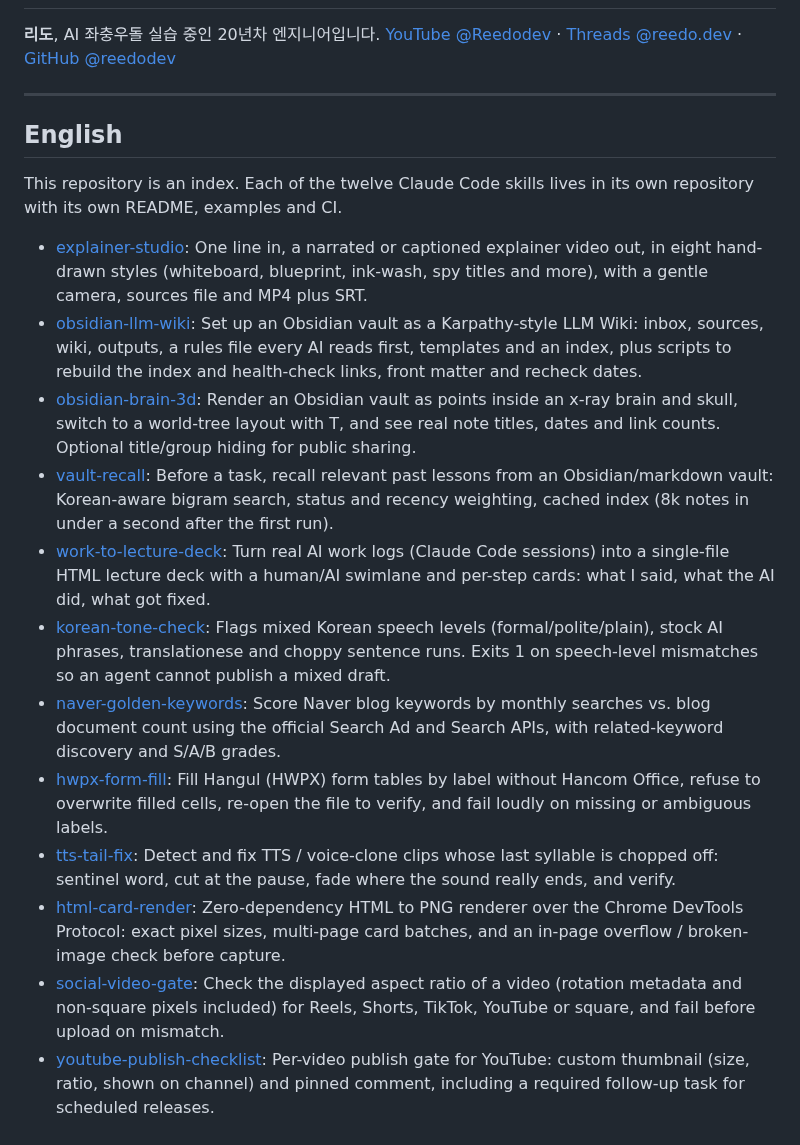
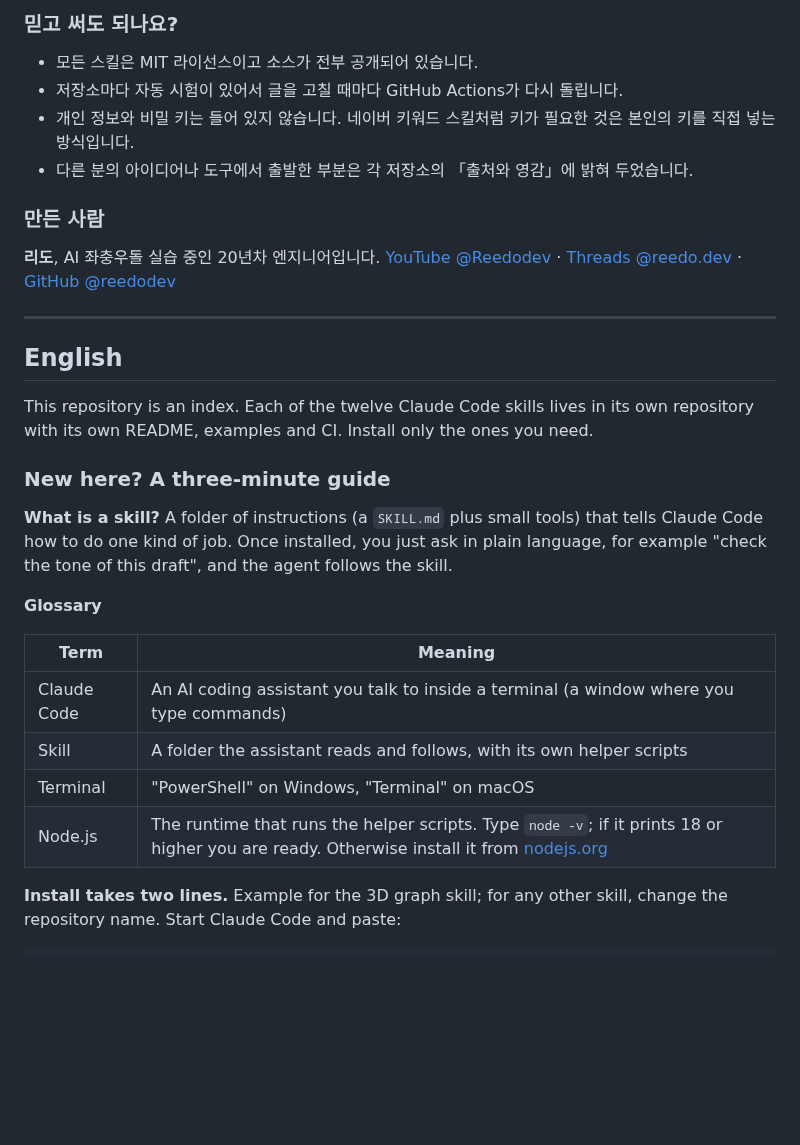
Before and after one commit to reedodev/reedo-skills, a Markdown page: README.md, the part around one of its changes. GitHub-like rendering; blank space fills up the shorter version.

```diff
--- a/README.md
+++ b/README.md
@@ -32,3 +50,11 @@
+### 믿고 써도 되나요?
+
+- 모든 스킬은 MIT 라이선스이고 소스가 전부 공개되어 있습니다.
+- 저장소마다 자동 시험이 있어서 글을 고칠 때마다 GitHub Actions가 다시 돌립니다.
+- 개인 정보와 비밀 키는 들어 있지 않습니다. 네이버 키워드 스킬처럼 키가 필요한 것은 본인의 키를 직접 넣는 방식입니다.
+- 다른 분의 아이디어나 도구에서 출발한 부분은 각 저장소의 「출처와 영감」에 밝혀 두었습니다.
+
+### 만든 사람
 
 **리도**, AI 좌충우돌 실습 중인 20년차 엔지니어입니다. [YouTube @Reedodev](https://www.youtube.com/@Reedodev) · [Threads @reedo.dev](https://www.threads.com/@reedo.dev) · [GitHub @reedodev](https://github.com/reedodev)
 
@@ -36,17 +62,20 @@
 
 ## English
 
-This repository is an index. Each of the twelve Claude Code skills lives in its own repository with its own README, examples and CI.
+This repository is an index. Each of the twelve Claude Code skills lives in its own repository with its own README, examples and CI. Install only the ones you need.
 
-- [explainer-studio](https://github.com/reedodev/explainer-studio): One line in, a narrated or captioned explainer video out, in eight hand-drawn styles (whiteboard, blueprint, ink-wash, spy titles and more), with a gentle camera, sources file and MP4 plus SRT.
-- [obsidian-llm-wiki](https://github.com/reedodev/obsidian-llm-wiki): Set up an Obsidian vault as a Karpathy-style LLM Wiki: inbox, sources, wiki, outputs, a rules file every AI reads first, templates and an index, plus scripts to rebuild the index and health-check links, front matter and recheck dates.
-- [obsidian-brain-3d](https://github.com/reedodev/obsidian-brain-3d): Render an Obsidian vault as points inside an x-ray brain and skull, switch to a world-tree layout with T, and see real note titles, dates and link counts. Optional title/group hiding for public sharing.
-- [vault-recall](https://github.com/reedodev/vault-recall): Before a task, recall relevant past lessons from an Obsidian/markdown vault: Korean-aware bigram search, status and recency weighting, cached index (8k notes in under a second after the first run).
-- [work-to-lecture-deck](https://github.com/reedodev/work-to-lecture-deck): Turn real AI work logs (Claude Code sessions) into a single-file HTML lecture deck with a human/AI swimlane and per-step cards: what I said, what the AI did, what got fixed.
-- [korean-tone-check](https://github.com/reedodev/korean-tone-check): Flags mixed Korean speech levels (formal/polite/plain), stock AI phrases, translationese and choppy sentence runs. Exits 1 on speech-level mismatches so an agent cannot publish a mixed draft.
-- [naver-golden-keywords](https://github.com/reedodev/naver-golden-keywords): Score Naver blog keywords by monthly searches vs. blog document count using the official Search Ad and Search APIs, with related-keyword discovery and S/A/B grades.
-- [hwpx-form-fill](https://github.com/reedodev/hwpx-form-fill): Fill Hangul (HWPX) form tables by label without Hancom Office, refuse to overwrite filled cells, re-open the file to verify, and fail loudly on missing or ambiguous labels.
-- [tts-tail-fix](https://github.com/reedodev/tts-tail-fix): Detect and fix TTS / voice-clone clips whose last syllable is chopped off: sentinel word, cut at the pause, fade where the sound really ends, and verify.
-- [html-card-render](https://github.com/reedodev/html-card-render): Zero-dependency HTML to PNG renderer over the Chrome DevTools Protocol: exact pixel sizes, multi-page card batches, and an in-page overflow / broken-image check before capture.
-- [social-video-gate](https://github.com/reedodev/social-video-gate): Check the displayed aspect ratio of a video (rotation metadata and non-square pixels included) for Reels, Shorts, TikTok, YouTube or square, and fail before upload on mismatch.
-- [youtube-publish-checklist](https://github.com/reedodev/youtube-publish-checklist): Per-video publish gate for YouTube: custom thumbnail (size, ratio, shown on channel) and pinned comment, including a required follow-up task for scheduled releases.
+### New here? A three-minute guide
+
+**What is a skill?** A folder of instructions (a `SKILL.md` plus small tools) that tells Claude Code how to do one kind of job. Once installed, you just ask in plain language, for example "check the tone of this draft", and the agent follows the skill.
+
+**Glossary**
+
+| Term | Meaning |
+|---|---|
+| Claude Code | An AI coding assistant you talk to inside a terminal (a window where you type commands) |
+| Skill | A folder the assistant reads and follows, with its own helper scripts |
+| Terminal | "PowerShell" on Windows, "Terminal" on macOS |
+| Node.js | The runtime that runs the helper scripts. Type `node -v`; if it prints 18 or higher you are ready. Otherwise install it from [nodejs.org](https://nodejs.org) |
+
+**Install takes two lines.** Example for the 3D graph skill; for any other skill, change the repository name. Start Claude Code and paste:
+
```
Also changed, not shown: other parts of README.md (+68 -18 lines), docs/banner.png.
